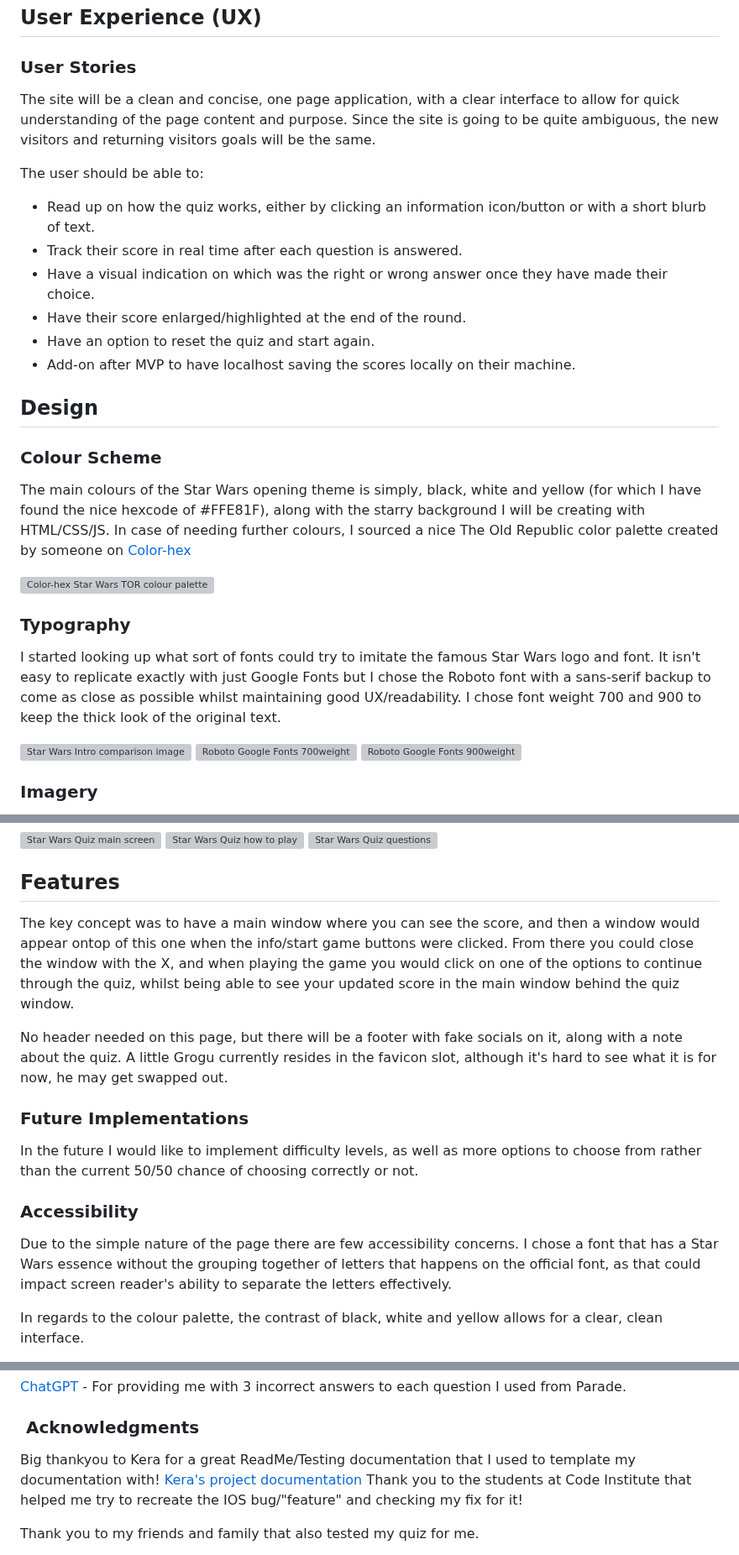
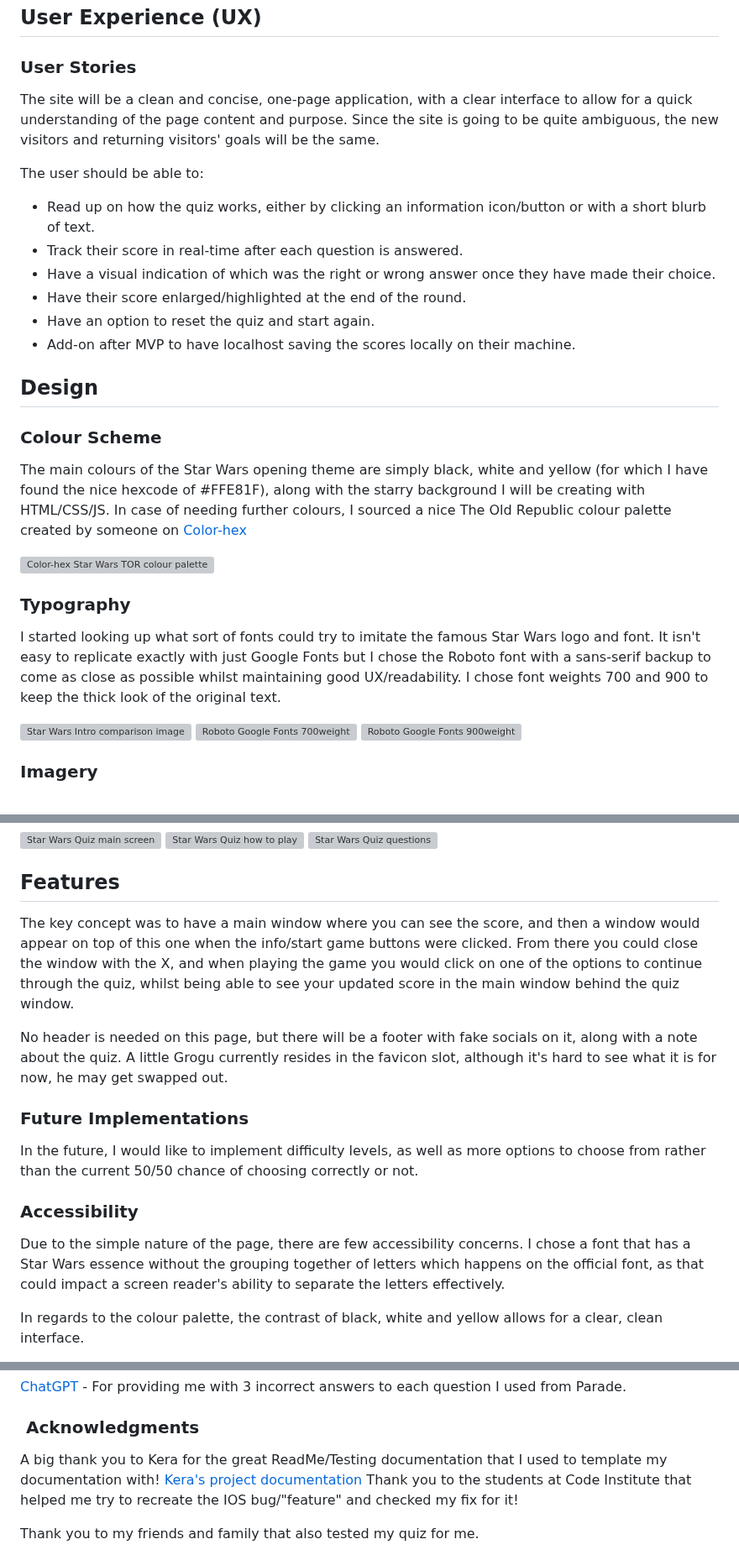
Before and after one commit to emmy-codes/Star-Trek-Quiz, a Markdown page: README.md, 3 parts joined by grey strips. Shown at 84% size. Drawn GitHub-style; grey boxes are pictures that could not be loaded.

```diff
--- a/README.md
+++ b/README.md
@@ -51,13 +51,13 @@ Link to the live site - [Star Wars Quiz](https://emmy-codes.github.io/Star-Wars-
 
 ### User Stories
 
-The site will be a clean and concise, one page application, with a clear interface to allow for quick understanding of the page content and purpose. Since the site is going to be quite ambiguous, the new visitors and returning visitors goals will be the same.
+The site will be a clean and concise, one-page application, with a clear interface to allow for a quick understanding of the page content and purpose. Since the site is going to be quite ambiguous, the new visitors and returning visitors' goals will be the same.
 
 The user should be able to:
 
 * Read up on how the quiz works, either by clicking an information icon/button or with a short blurb of text.
-* Track their score in real time after each question is answered.
-* Have a visual indication on which was the right or wrong answer once they have made their choice.
+* Track their score in real-time after each question is answered.
+* Have a visual indication of which was the right or wrong answer once they have made their choice.
 * Have their score enlarged/highlighted at the end of the round.
 * Have an option to reset the quiz and start again.
 * Add-on after MVP to have localhost saving the scores locally on their machine.
@@ -66,13 +66,13 @@ The user should be able to:
 
 ### Colour Scheme
 
-The main colours of the Star Wars opening theme is simply, black, white and yellow (for which I have found the nice hexcode of #FFE81F), along with the starry background I will be creating with HTML/CSS/JS. In case of needing further colours, I sourced a nice The Old Republic color palette created by someone on [Color-hex](https://www.color-hex.com/color-palette/22099)
+The main colours of the Star Wars opening theme are simply black, white and yellow (for which I have found the nice hexcode of #FFE81F), along with the starry background I will be creating with HTML/CSS/JS. In case of needing further colours, I sourced a nice The Old Republic colour palette created by someone on [Color-hex](https://www.color-hex.com/color-palette/22099)
 
 ![Color-hex Star Wars TOR colour palette](https://github.com/emmy-codes/Star-Trek-Quiz/assets/70635859/70b94671-d844-4b82-ba0c-a61ea9ac6f96)
 
 ### Typography
 
-I started looking up what sort of fonts could try to imitate the famous Star Wars logo and font. It isn't easy to replicate exactly with just Google Fonts but I chose the Roboto font with a sans-serif backup to come as close as possible whilst maintaining good UX/readability. I chose font weight 700 and 900 to keep the thick look of the original text.
+I started looking up what sort of fonts could try to imitate the famous Star Wars logo and font. It isn't easy to replicate exactly with just Google Fonts but I chose the Roboto font with a sans-serif backup to come as close as possible whilst maintaining good UX/readability. I chose font weights 700 and 900 to keep the thick look of the original text.
 
 ![Star Wars Intro comparison image](https://github.com/emmy-codes/Star-Wars-Quiz/assets/70635859/59c83676-c835-4ce4-9254-2e22fac79661)
 ![Roboto Google Fonts 700weight](https://github.com/emmy-codes/Star-Wars-Quiz/assets/70635859/8d1c642e-2e6c-4b4d-bcfd-361b26fe8f41)
@@ -90,17 +90,17 @@ At the time of planning I am uncertain if there will be any imagery used, as the
 
 ## Features
 
-The key concept was to have a main window where you can see the score, and then a window would appear ontop of this one when the info/start game buttons were clicked. From there you could close the window with the X, and when playing the game you would click on one of the options to continue through the quiz, whilst being able to see your updated score in the main window behind the quiz window.
+The key concept was to have a main window where you can see the score, and then a window would appear on top of this one when the info/start game buttons were clicked. From there you could close the window with the X, and when playing the game you would click on one of the options to continue through the quiz, whilst being able to see your updated score in the main window behind the quiz window.
 
-No header needed on this page, but there will be a footer with fake socials on it, along with a note about the quiz. A little Grogu currently resides in the favicon slot, although it's hard to see what it is for now, he may get swapped out.
+No header is needed on this page, but there will be a footer with fake socials on it, along with a note about the quiz. A little Grogu currently resides in the favicon slot, although it's hard to see what it is for now, he may get swapped out.
 
 ### Future Implementations
 
-In the future I would like to implement difficulty levels, as well as more options to choose from rather than the current 50/50 chance of choosing correctly or not.
+In the future, I would like to implement difficulty levels, as well as more options to choose from rather than the current 50/50 chance of choosing correctly or not.
 
 ### Accessibility
 
-Due to the simple nature of the page there are few accessibility concerns. I chose a font that has a Star Wars essence without the grouping together of letters that happens on the official font, as that could impact screen reader's ability to separate the letters effectively.
+Due to the simple nature of the page, there are few accessibility concerns. I chose a font that has a Star Wars essence without the grouping together of letters which happens on the official font, as that could impact a screen reader's ability to separate the letters effectively.
 
 In regards to the colour palette, the contrast of black, white and yellow allows for a clear, clean interface.
 
@@ -242,8 +242,8 @@ The modal dialog code was taken from MDNs guide with some tweaking and Googlign
 
 ###  Acknowledgments
 
-Big thankyou to Kera for a great ReadMe/Testing documentation that I used to template my documentation with! [Kera's project documentation](https://github.com/kera-cudmore/TheQuizArms#Features)
-Thank you to the students at Code Institute that helped me try to recreate the IOS bug/"feature" and checking my fix for it!
+A big thank you to Kera for the great ReadMe/Testing documentation that I used to template my documentation with! [Kera's project documentation](https://github.com/kera-cudmore/TheQuizArms#Features)
+Thank you to the students at Code Institute that helped me try to recreate the IOS bug/"feature" and checked my fix for it!
 
 Thank you to my friends and family that also tested my quiz for me.
 
```
Also changed, not shown: other parts of README.md (+17 -17 lines).
